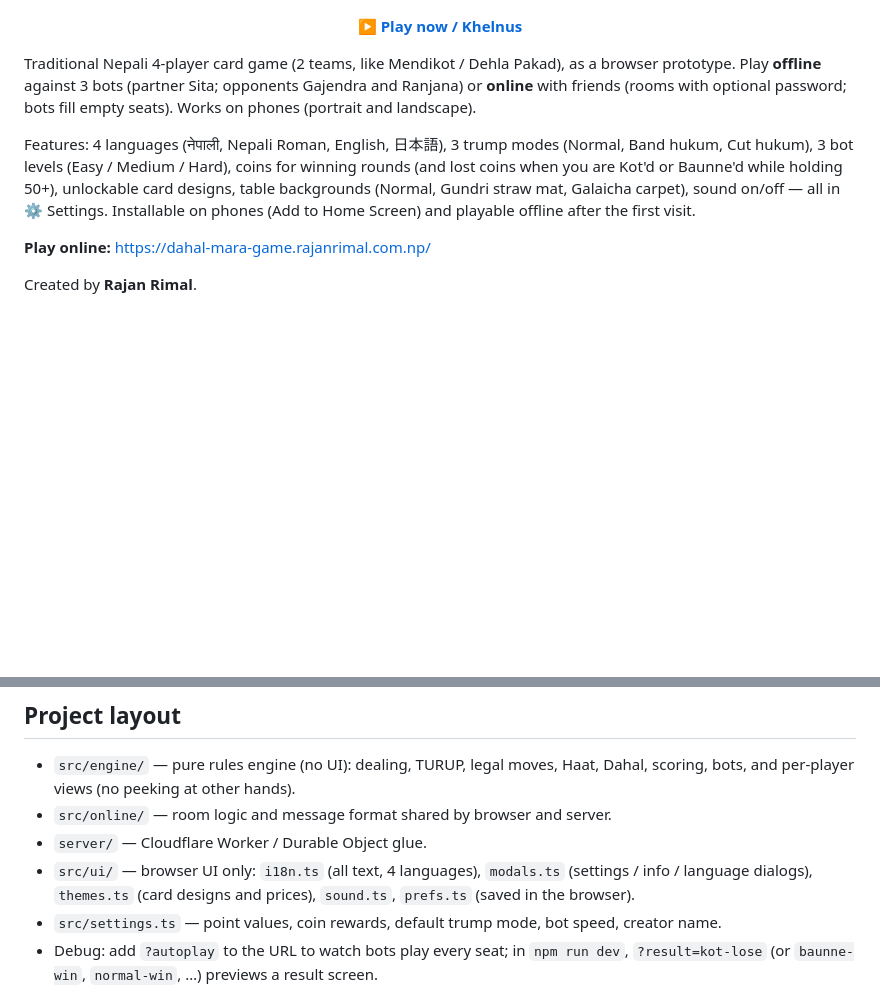
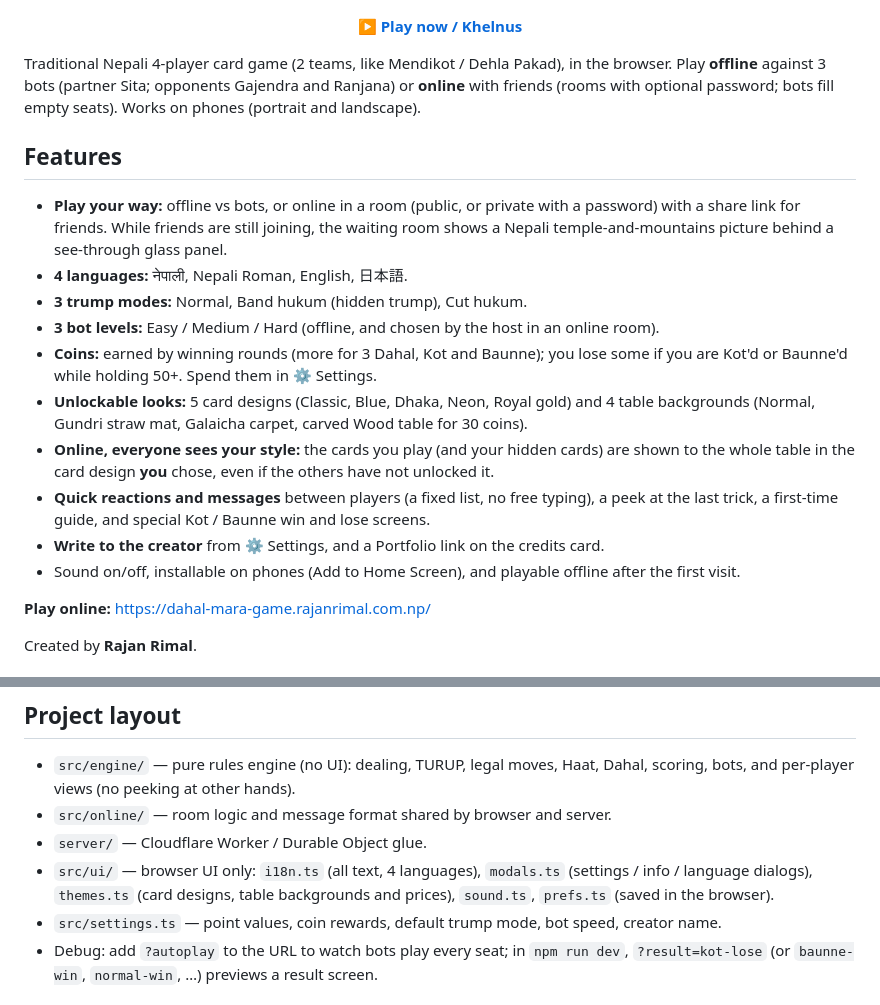
Before and after one commit to king55-hack/dahal-khani, a Markdown page: README.md, 2 parts joined by grey strips. GitHub-like rendering; blank space fills up the shorter version.

Commit message:
README: describe all current features (online card designs, waiting room, wood table, reactions, creator links)
Co-Authored-By: Claude Sonnet 5.5 <noreply@anthropic.com>

```diff
--- a/README.md
+++ b/README.md
@@ -6,15 +6,28 @@
 
 <p align="center"><b><a href="https://dahal-mara-game.rajanrimal.com.np/">▶ Play now / Khelnus</a></b></p>
 
-Traditional Nepali 4-player card game (2 teams, like Mendikot / Dehla Pakad), as a browser prototype.
+Traditional Nepali 4-player card game (2 teams, like Mendikot / Dehla Pakad), in the browser.
 Play **offline** against 3 bots (partner Sita; opponents Gajendra and Ranjana) or **online** with friends
-(rooms with optional password; bots fill empty seats).
-Works on phones (portrait and landscape).
+(rooms with optional password; bots fill empty seats). Works on phones (portrait and landscape).
 
-Features: 4 languages (नेपाली, Nepali Roman, English, 日本語), 3 trump modes (Normal, Band hukum,
-Cut hukum), 3 bot levels (Easy / Medium / Hard), coins for winning rounds (and lost coins when you are Kot'd or Baunne'd while holding 50+), unlockable card designs, table backgrounds (Normal, Gundri
-straw mat, Galaicha carpet), sound on/off — all in ⚙ Settings. Installable on phones (Add to Home Screen)
-and playable offline after the first visit.
+## Features
+
+- **Play your way:** offline vs bots, or online in a room (public, or private with a password) with a share link
+  for friends. While friends are still joining, the waiting room shows a Nepali temple-and-mountains picture
+  behind a see-through glass panel.
+- **4 languages:** नेपाली, Nepali Roman, English, 日本語.
+- **3 trump modes:** Normal, Band hukum (hidden trump), Cut hukum.
+- **3 bot levels:** Easy / Medium / Hard (offline, and chosen by the host in an online room).
+- **Coins:** earned by winning rounds (more for 3 Dahal, Kot and Baunne); you lose some if you are Kot'd or
+  Baunne'd while holding 50+. Spend them in ⚙ Settings.
+- **Unlockable looks:** 5 card designs (Classic, Blue, Dhaka, Neon, Royal gold) and 4 table backgrounds
+  (Normal, Gundri straw mat, Galaicha carpet, carved Wood table for 30 coins).
+- **Online, everyone sees your style:** the cards you play (and your hidden cards) are shown to the whole
+  table in the card design **you** chose, even if the others have not unlocked it.
+- **Quick reactions and messages** between players (a fixed list, no free typing), a peek at the last trick,
+  a first-time guide, and special Kot / Baunne win and lose screens.
+- **Write to the creator** from ⚙ Settings, and a Portfolio link on the credits card.
+- Sound on/off, installable on phones (Add to Home Screen), and playable offline after the first visit.
 
 **Play online:** https://dahal-mara-game.rajanrimal.com.np/
 
@@ -63,7 +76,7 @@ Allowed sites are set in `wrangler.jsonc` (`ALLOWED_ORIGINS`).
 - `src/online/` — room logic and message format shared by browser and server.
 - `server/` — Cloudflare Worker / Durable Object glue.
 - `src/ui/` — browser UI only: `i18n.ts` (all text, 4 languages), `modals.ts` (settings / info /
-  language dialogs), `themes.ts` (card designs and prices), `sound.ts`, `prefs.ts` (saved in the browser).
+  language dialogs), `themes.ts` (card designs, table backgrounds and prices), `sound.ts`, `prefs.ts` (saved in the browser).
 - `src/settings.ts` — point values, coin rewards, default trump mode, bot speed, creator name.
 - Debug: add `?autoplay` to the URL to watch bots play every seat; in `npm run dev`, `?result=kot-lose` (or `baunne-win`, `normal-win`, …) previews a result screen.
 
```
